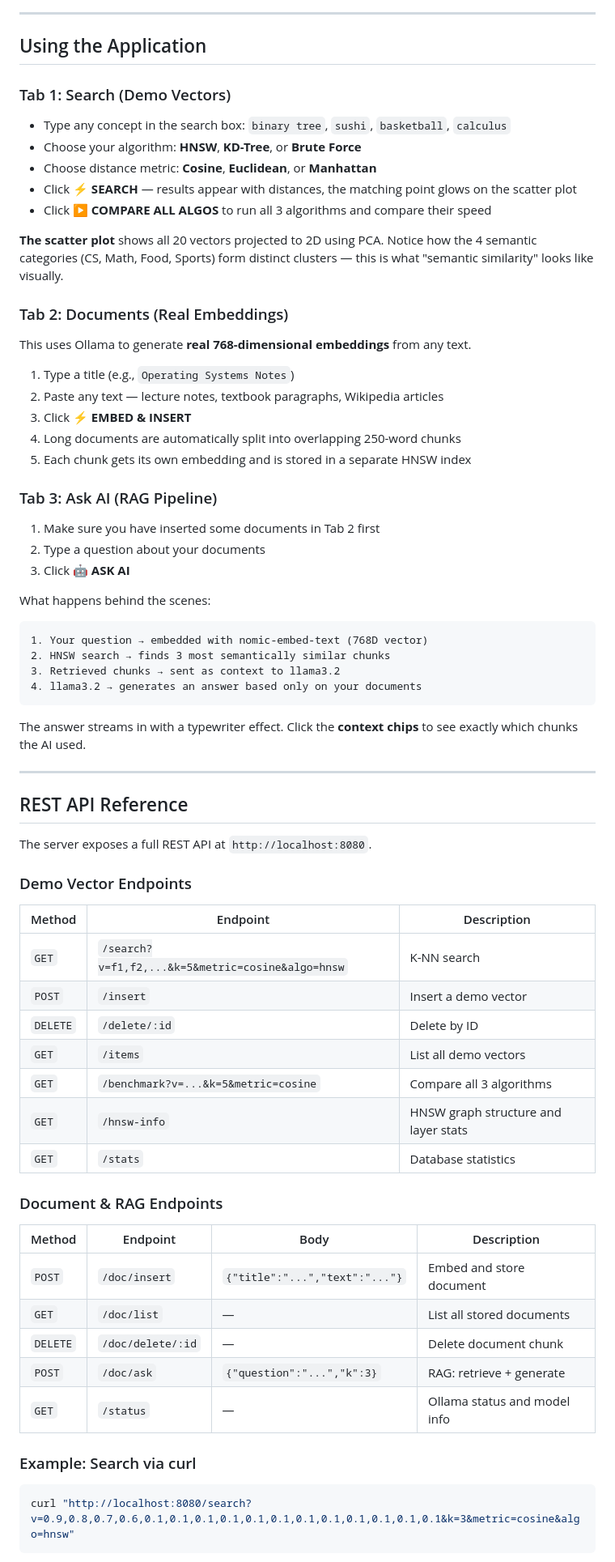
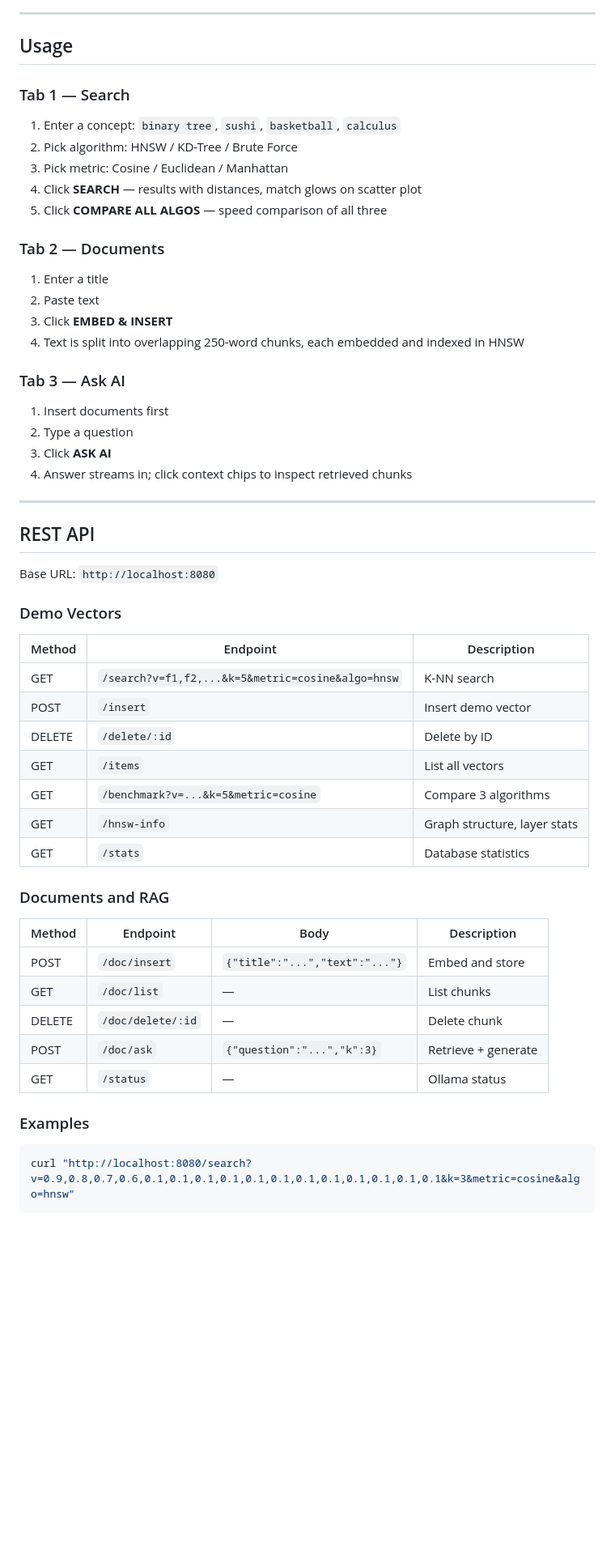
Before and after one commit to krishkantrai27/StackForge, a Markdown page: README.md, the part around one of its changes. Shown at 81% size. Rendered like a GitHub page; blank space fills up the shorter version.

Commit message:
Update README.md with comprehensive documentation and flowcharts

````diff
--- a/README.md
+++ b/README.md
@@ -148,73 +397,59 @@ http://localhost:8080
 
 ---
 
-## Using the Application
+## Usage
 
-### Tab 1: Search (Demo Vectors)
+### Tab 1 — Search
 
-- Type any concept in the search box: `binary tree`, `sushi`, `basketball`, `calculus`
-- Choose your algorithm: **HNSW**, **KD-Tree**, or **Brute Force**
-- Choose distance metric: **Cosine**, **Euclidean**, or **Manhattan**
-- Click **⚡ SEARCH** — results appear with distances, the matching point glows on the scatter plot
-- Click **▶ COMPARE ALL ALGOS** to run all 3 algorithms and compare their speed
+1. Enter a concept: `binary tree`, `sushi`, `basketball`, `calculus`
+2. Pick algorithm: HNSW / KD-Tree / Brute Force
+3. Pick metric: Cosine / Euclidean / Manhattan
+4. Click **SEARCH** — results with distances, match glows on scatter plot
+5. Click **COMPARE ALL ALGOS** — speed comparison of all three
 
-**The scatter plot** shows all 20 vectors projected to 2D using PCA. Notice how the 4 semantic categories (CS, Math, Food, Sports) form distinct clusters — this is what "semantic similarity" looks like visually.
+### Tab 2 — Documents
 
-### Tab 2: Documents (Real Embeddings)
+1. Enter a title
+2. Paste text
+3. Click **EMBED & INSERT**
+4. Text is split into overlapping 250-word chunks, each embedded and indexed in HNSW
 
-This uses Ollama to generate **real 768-dimensional embeddings** from any text.
+### Tab 3 — Ask AI
 
-1. Type a title (e.g., `Operating Systems Notes`)
-2. Paste any text — lecture notes, textbook paragraphs, Wikipedia articles
-3. Click **⚡ EMBED & INSERT**
-4. Long documents are automatically split into overlapping 250-word chunks
-5. Each chunk gets its own embedding and is stored in a separate HNSW index
-
-### Tab 3: Ask AI (RAG Pipeline)
-
-1. Make sure you have inserted some documents in Tab 2 first
-2. Type a question about your documents
-3. Click **🤖 ASK AI**
-
-What happens behind the scenes:
-```
-1. Your question → embedded with nomic-embed-text (768D vector)
-2. HNSW search → finds 3 most semantically similar chunks
-3. Retrieved chunks → sent as context to llama3.2
-4. llama3.2 → generates an answer based only on your documents
-```
-
-The answer streams in with a typewriter effect. Click the **context chips** to see exactly which chunks the AI used.
+1. Insert documents first
+2. Type a question
+3. Click **ASK AI**
+4. Answer streams in; click context chips to inspect retrieved chunks
 
 ---
 
-## REST API Reference
+## REST API
 
-The server exposes a full REST API at `http://localhost:8080`.
+Base URL: `http://localhost:8080`
 
-### Demo Vector Endpoints
+### Demo Vectors
 
 | Method | Endpoint | Description |
 |---|---|---|
-| `GET` | `/search?v=f1,f2,...&k=5&metric=cosine&algo=hnsw` | K-NN search |
-| `POST` | `/insert` | Insert a demo vector |
-| `DELETE` | `/delete/:id` | Delete by ID |
-| `GET` | `/items` | List all demo vectors |
-| `GET` | `/benchmark?v=...&k=5&metric=cosine` | Compare all 3 algorithms |
-| `GET` | `/hnsw-info` | HNSW graph structure and layer stats |
-| `GET` | `/stats` | Database statistics |
+| GET | `/search?v=f1,f2,...&k=5&metric=cosine&algo=hnsw` | K-NN search |
+| POST | `/insert` | Insert demo vector |
+| DELETE | `/delete/:id` | Delete by ID |
+| GET | `/items` | List all vectors |
+| GET | `/benchmark?v=...&k=5&metric=cosine` | Compare 3 algorithms |
+| GET | `/hnsw-info` | Graph structure, layer stats |
+| GET | `/stats` | Database statistics |
 
-### Document & RAG Endpoints
+### Documents and RAG
 
 | Method | Endpoint | Body | Description |
 |---|---|---|---|
-| `POST` | `/doc/insert` | `{"title":"...","text":"..."}` | Embed and store document |
-| `GET` | `/doc/list` | — | List all stored documents |
-| `DELETE` | `/doc/delete/:id` | — | Delete document chunk |
-| `POST` | `/doc/ask` | `{"question":"...","k":3}` | RAG: retrieve + generate |
-| `GET` | `/status` | — | Ollama status and model info |
+| POST | `/doc/insert` | `{"title":"...","text":"..."}` | Embed and store |
+| GET | `/doc/list` | — | List chunks |
+| DELETE | `/doc/delete/:id` | — | Delete chunk |
+| POST | `/doc/ask` | `{"question":"...","k":3}` | Retrieve + generate |
+| GET | `/status` | — | Ollama status |
 
-### Example: Search via curl
+### Examples
 
 ```powershell
 curl "http://localhost:8080/search?v=0.9,0.8,0.7,0.6,0.1,0.1,0.1,0.1,0.1,0.1,0.1,0.1,0.1,0.1,0.1,0.1&k=3&metric=cosine&algo=hnsw"
````
Also changed, not shown: other parts of README.md (+356 -145 lines).
